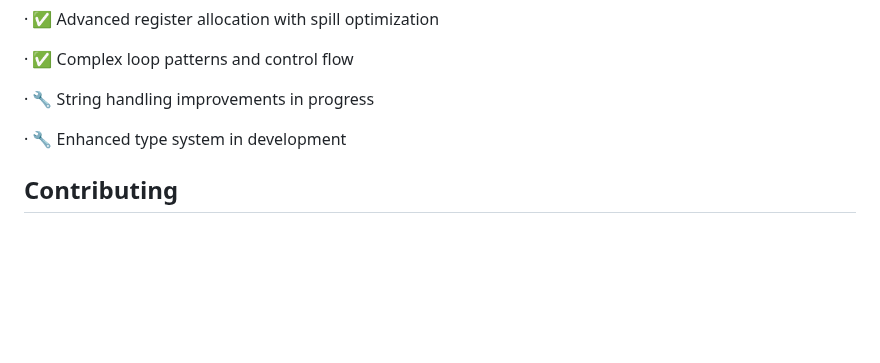
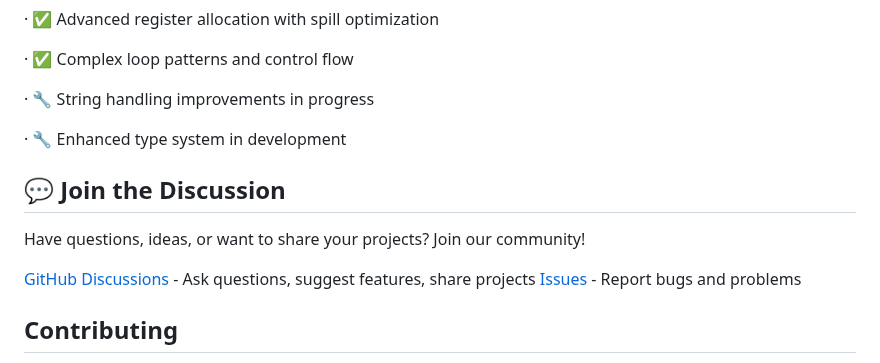
Before and after one commit to DanexCodr/Coderive, a Markdown page: README.md, the part around the change. Rendered like a GitHub page; blank space fills up the shorter version.

```diff
--- a/README.md
+++ b/README.md
@@ -136,6 +136,13 @@ java -jar coderive.jar --native program.cod
 
 · 🔧 Enhanced type system in development
 
+## 💬 Join the Discussion
+
+Have questions, ideas, or want to share your projects? Join our community!
+
+[GitHub Discussions](https://github.com/DanexCodr/Coderive/discussions) - Ask questions, suggest features, share projects
+[Issues](https://github.com/DanexCodr/Coderive/issues) - Report bugs and problems
+
 ## Contributing
 
 This project proves great software can come from anywhere. We welcome contributions from developers of all backgrounds!
```
